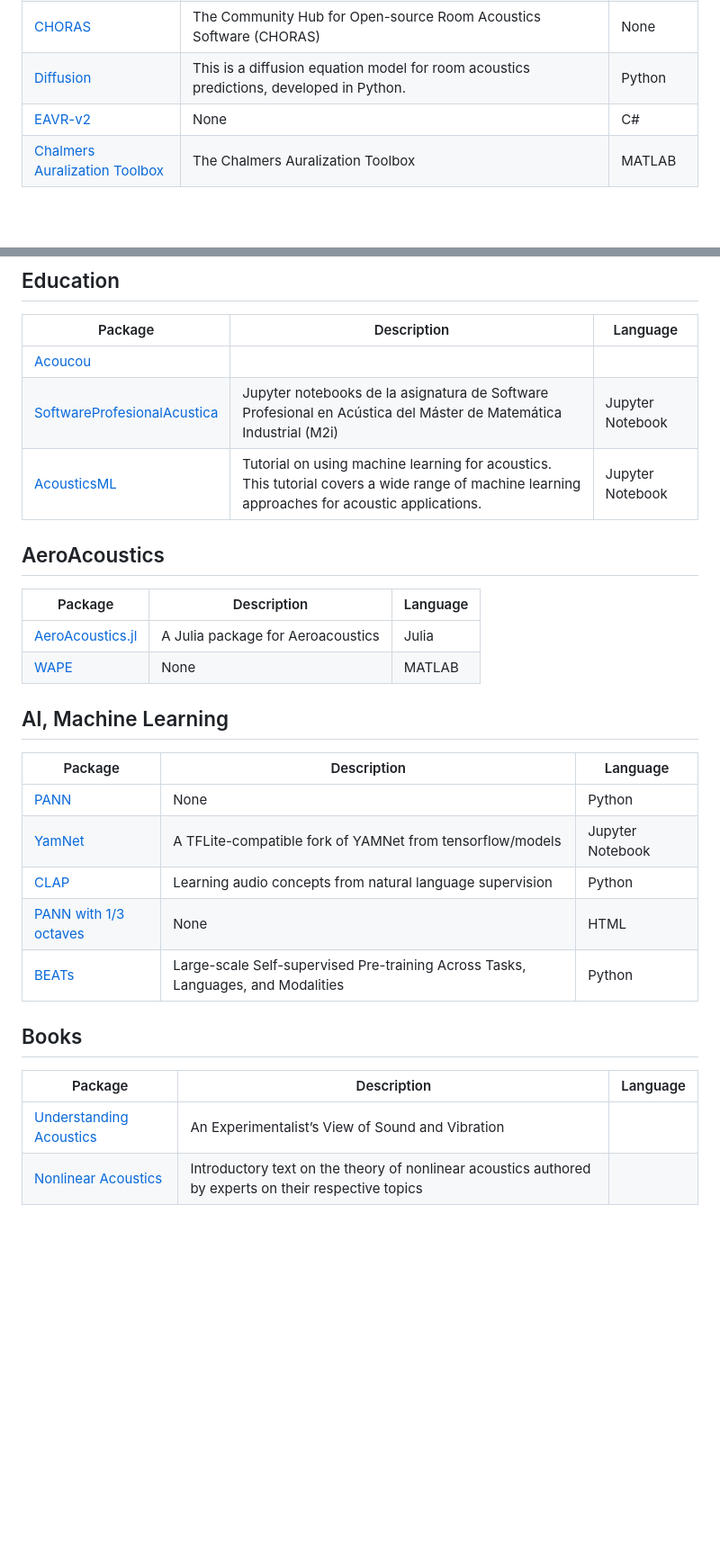
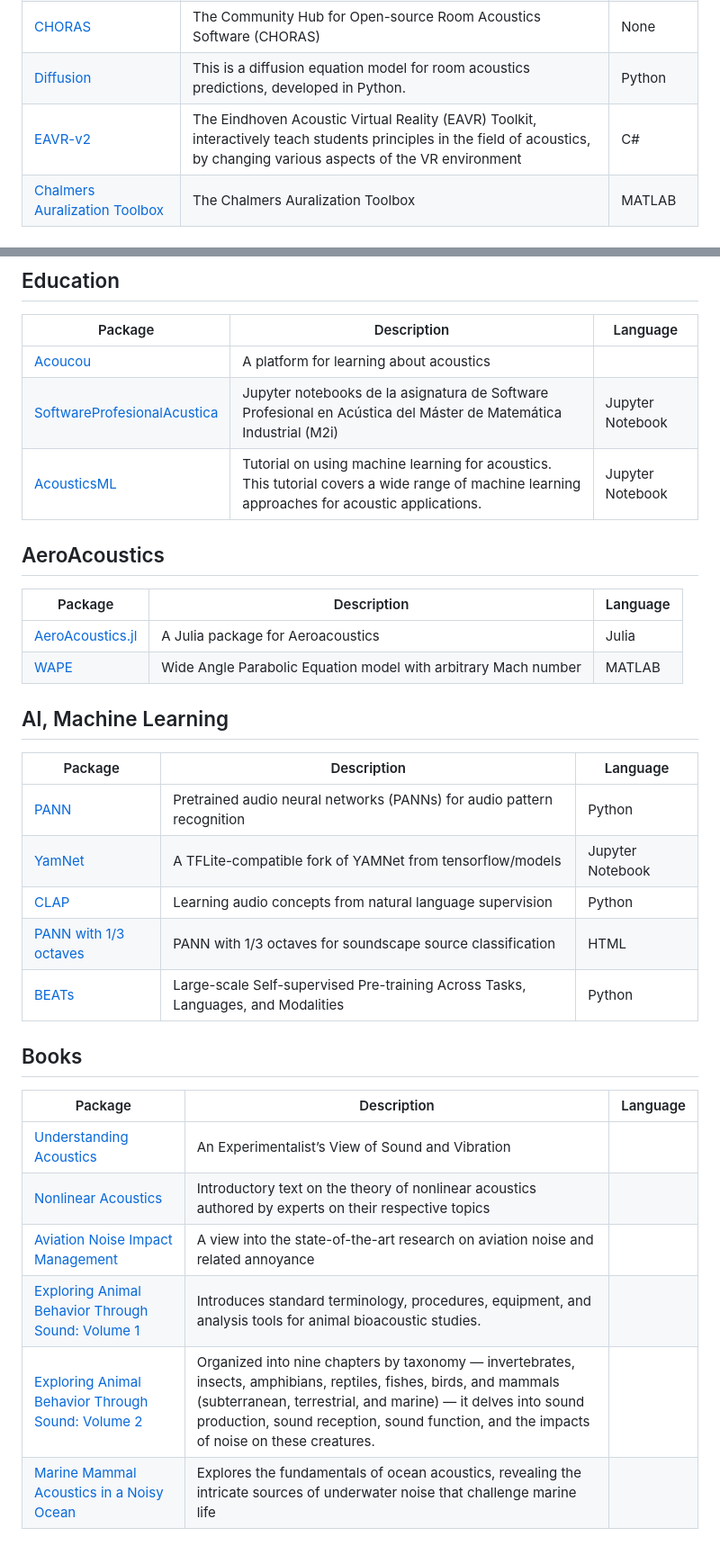
Before and after one commit to Nitnelav/awesome-acoustic, a Markdown page: README.md, 2 parts joined by grey strips. Shown at 90% size. Drawn GitHub-style; blank space fills up the shorter version.

Commit message:
Update README.md from detailed_projects.json [auto]

```diff
--- a/README.md
+++ b/README.md
@@ -51,7 +51,7 @@ A list of awesome open-source Acoustic packages and resources.
 | [edg-acoustics](https://github.com/Building-acoustics-TU-Eindhoven/edg-acoustics) | Wave-based room acoustic modeling package with the DG method | Python |
 | [CHORAS](https://github.com/Building-acoustics-TU-Eindhoven/CHORAS) | The Community Hub for Open-source Room Acoustics Software (CHORAS) | None |
 | [Diffusion](https://github.com/Building-acoustics-TU-Eindhoven/Diffusion) | This is a diffusion equation model for room acoustics predictions, developed in Python. | Python |
-| [EAVR-v2](https://github.com/Building-acoustics-TU-Eindhoven/EAVR-v2) | None | C# |
+| [EAVR-v2](https://github.com/Building-acoustics-TU-Eindhoven/EAVR-v2) | The Eindhoven Acoustic Virtual Reality (EAVR) Toolkit, interactively teach students principles in the field of acoustics, by changing various aspects of the VR environment | C# |
 | [Chalmers Auralization Toolbox](https://github.com/AppliedAcousticsChalmers/auralization-toolbox) | The Chalmers Auralization Toolbox | MATLAB |
 
 
@@ -133,7 +133,7 @@ A list of awesome open-source Acoustic packages and resources.
 
 | Package | Description | Language |
 |---------|-------------|----------|
-| [Acoucou](https://acoucou.org/) |  |  |
+| [Acoucou](https://acoucou.org/) | A platform for learning about acoustics |  |
 | [SoftwareProfesionalAcustica](https://github.com/maprieto/SoftwareProfesionalAcustica) | Jupyter notebooks de la asignatura de Software Profesional en Acústica del Máster de Matemática Industrial (M2i) | Jupyter Notebook |
 | [AcousticsML](https://github.com/RAMshades/AcousticsML) | Tutorial on using machine learning for acoustics. This tutorial covers a wide range of machine learning approaches for acoustic applications. | Jupyter Notebook |
 
@@ -143,17 +143,17 @@ A list of awesome open-source Acoustic packages and resources.
 | Package | Description | Language |
 |---------|-------------|----------|
 | [AeroAcoustics.jl](https://github.com/1oly/AeroAcoustics.jl) | A Julia package for Aeroacoustics | Julia |
-| [WAPE](https://github.com/Universite-Gustave-Eiffel/WAPE) | None | MATLAB |
+| [WAPE](https://github.com/Universite-Gustave-Eiffel/WAPE) | Wide Angle Parabolic Equation model with arbitrary Mach number | MATLAB |
 
 
 ## AI, Machine Learning
 
 | Package | Description | Language |
 |---------|-------------|----------|
-| [PANN](https://github.com/qiuqiangkong/audioset_tagging_cnn) | None | Python |
+| [PANN](https://github.com/qiuqiangkong/audioset_tagging_cnn) | Pretrained audio neural networks (PANNs) for audio pattern recognition | Python |
 | [YamNet](https://github.com/antonyharfield/tflite-models-audioset-yamnet) | A TFLite-compatible fork of YAMNet from tensorflow/models | Jupyter Notebook |
 | [CLAP](https://github.com/microsoft/CLAP) | Learning audio concepts from natural language supervision | Python |
-| [PANN with 1/3 octaves](https://github.com/modantailleur/paperSoundscapeSourceClassification) | None | HTML |
+| [PANN with 1/3 octaves](https://github.com/modantailleur/paperSoundscapeSourceClassification) | PANN with 1/3 octaves for soundscape source classification | HTML |
 | [BEATs](https://github.com/microsoft/unilm/tree/master/beats) | Large-scale Self-supervised Pre-training Across Tasks, Languages, and Modalities | Python |
 
 
@@ -163,3 +163,7 @@ A list of awesome open-source Acoustic packages and resources.
 |---------|-------------|----------|
 | [Understanding Acoustics](https://library.oapen.org/handle/20.500.12657/42912) | An Experimentalist’s View of Sound and Vibration |  |
 | [Nonlinear Acoustics](https://link.springer.com/book/10.1007/978-3-031-58963-8) | Introductory text on the theory of nonlinear acoustics authored by experts on their respective topics |  |
+| [Aviation Noise Impact Management](https://link.springer.com/book/10.1007/978-3-030-91194-2) | A view into the state-of-the-art research on aviation noise and related annoyance |  |
+| [Exploring Animal Behavior Through Sound: Volume 1](https://link.springer.com/book/10.1007/978-3-030-97540-1) | Introduces standard terminology, procedures, equipment, and analysis tools for animal bioacoustic studies. |  |
+| [Exploring Animal Behavior Through Sound: Volume 2](https://link.springer.com/book/10.1007/978-3-031-83460-8) | Organized into nine chapters by taxonomy — invertebrates, insects, amphibians, reptiles, fishes, birds, and mammals (subterranean, terrestrial, and marine) — it delves into sound production, sound reception, sound function, and the impacts of noise on these creatures. |  |
+| [Marine Mammal Acoustics in a Noisy Ocean](https://link.springer.com/book/10.1007/978-3-031-77022-7) | Explores the fundamentals of ocean acoustics, revealing the intricate sources of underwater noise that challenge marine life |  |
```
